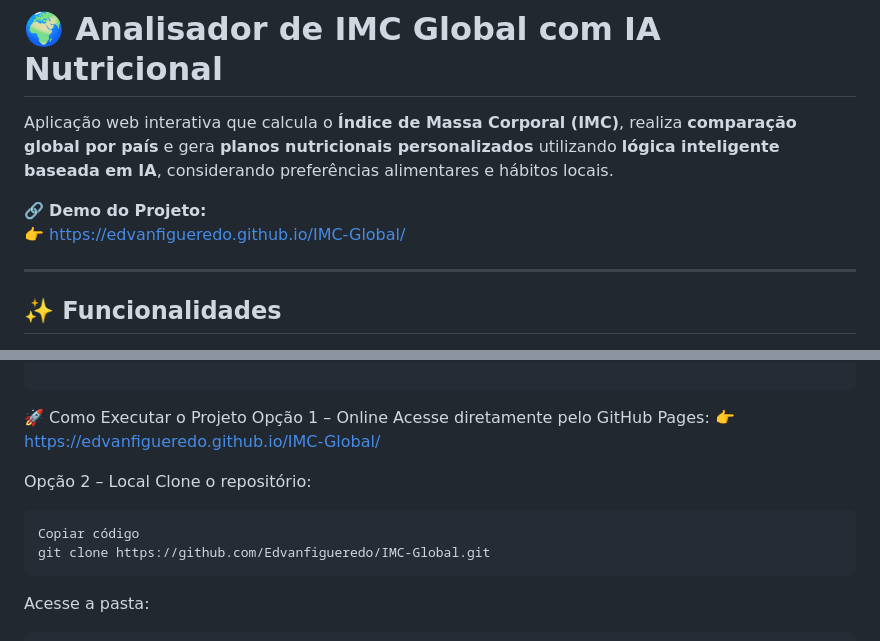
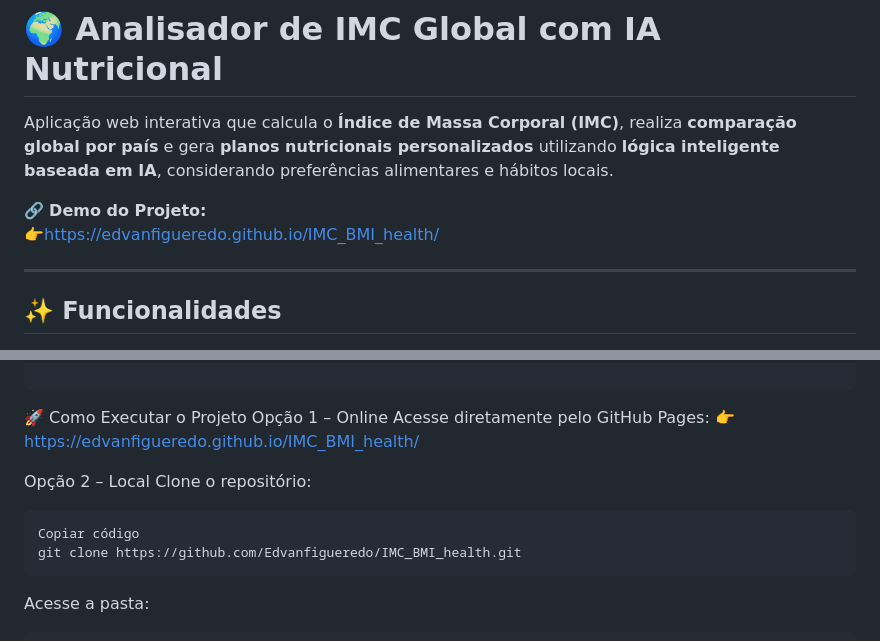
Before and after one commit to Edvanfigueredo/IMC-Global, a Markdown page: README.md, 2 parts joined by grey strips. Drawn GitHub-style.

Commit message:
Update project links in README.md
Updated project links in the README to reflect the new repository name.

````diff
--- a/README.md
+++ b/README.md
@@ -7,7 +7,7 @@
 Aplicação web interativa que calcula o **Índice de Massa Corporal (IMC)**, realiza **comparação global por país** e gera **planos nutricionais personalizados** utilizando **lógica inteligente baseada em IA**, considerando preferências alimentares e hábitos locais.
 
 🔗 **Demo do Projeto:**
-👉 https://edvanfigueredo.github.io/IMC-Global/
+👉https://edvanfigueredo.github.io/IMC_BMI_health/
 
 ---
 
@@ -76,14 +76,14 @@ IMC-Global/
 🚀 Como Executar o Projeto
 Opção 1 – Online
 Acesse diretamente pelo GitHub Pages:
-👉 https://edvanfigueredo.github.io/IMC-Global/
+👉 https://edvanfigueredo.github.io/IMC_BMI_health/
 
 Opção 2 – Local
 Clone o repositório:
 
 ```bash
 Copiar código
-git clone https://github.com/Edvanfigueredo/IMC-Global.git
+git clone https://github.com/Edvanfigueredo/IMC_BMI_health.git
 ```
 Acesse a pasta:
 
````
